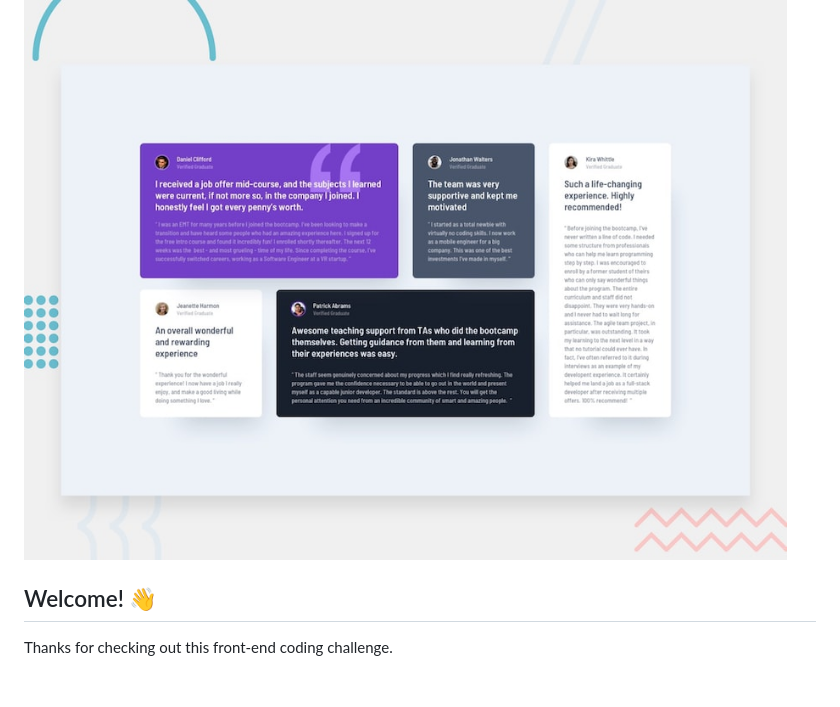
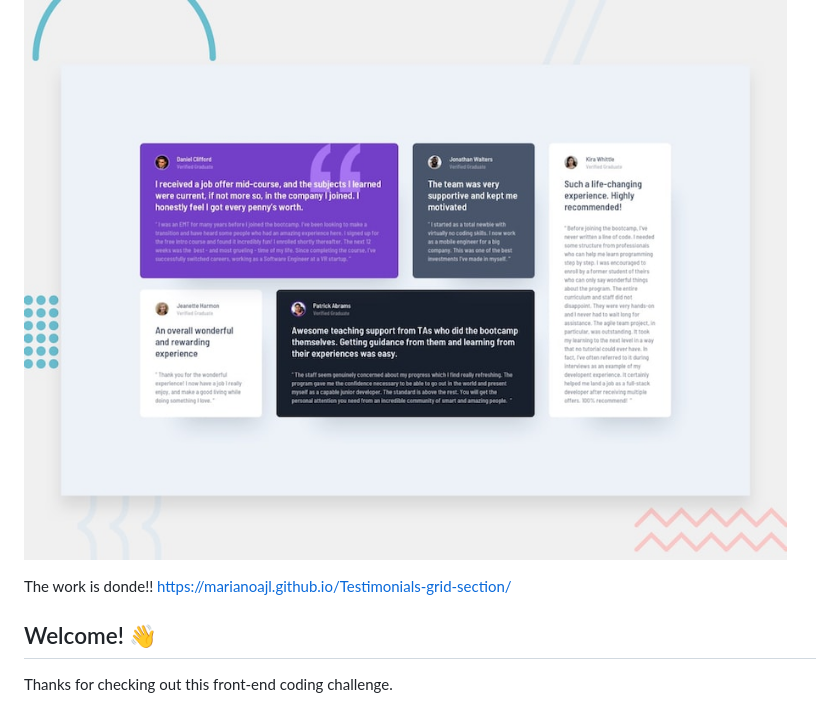
Before and after one commit to marianoajl/Testimonials-grid-section, a Markdown page: README.md, the part around the change. GitHub-like rendering; blank space fills up the shorter version.

```diff
--- a/README.md
+++ b/README.md
@@ -1,6 +1,8 @@
 # Frontend Mentor - Testimonials grid section
 
 ![Design preview for the Testimonials grid section coding challenge](./design/desktop-preview.jpg)
+
+The work is donde!! https://marianoajl.github.io/Testimonials-grid-section/
 
 ## Welcome! 👋
 
```
